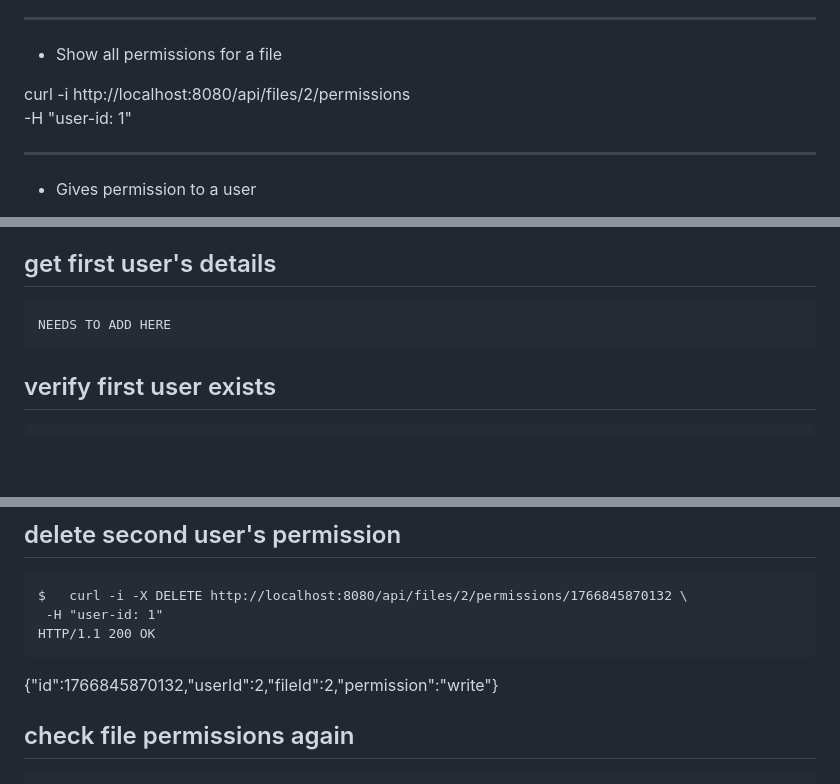
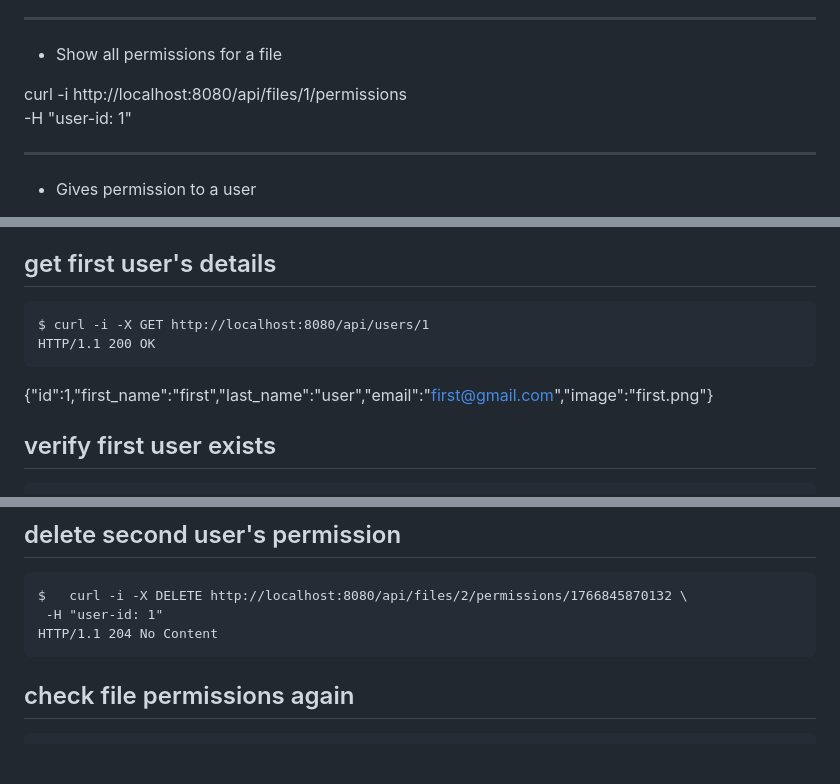
Before and after one commit to Ariel2001a/cloud-storage-system, a Markdown page: README.md, 3 parts joined by grey strips. GitHub-like rendering; blank space fills up the shorter version.

````diff
--- a/README.md
+++ b/README.md
@@ -111,7 +111,7 @@ curl -i -X DELETE http://localhost:8080/api/files/1 \
 
 - Show all permissions for a file
 
-curl -i http://localhost:8080/api/files/2/permissions \
+curl -i http://localhost:8080/api/files/1/permissions \
   -H "user-id: 1"
 
 ---------------------------------------------------------------------------------------------------------------------------
@@ -178,8 +178,12 @@ HTTP/1.1 201 Created
 
 
 ```
-NEEDS TO ADD HERE
+$ curl -i -X GET http://localhost:8080/api/users/1
+HTTP/1.1 200 OK
 ```
+
+{"id":1,"first_name":"first","last_name":"user","email":"first@gmail.com","image":"first.png"}
+
 
 
 
@@ -308,10 +317,10 @@ HTTP/1.1 200 OK
 ```
 $   curl -i -X DELETE http://localhost:8080/api/files/2/permissions/1766845870132 \
  -H "user-id: 1"
-HTTP/1.1 200 OK
+HTTP/1.1 204 No Content
 ```
 
-{"id":1766845870132,"userId":2,"fileId":2,"permission":"write"}
+
 
 
 ##                                                     check file permissions again
````
Also changed, not shown: other parts of README.md (+11 -6 lines).
